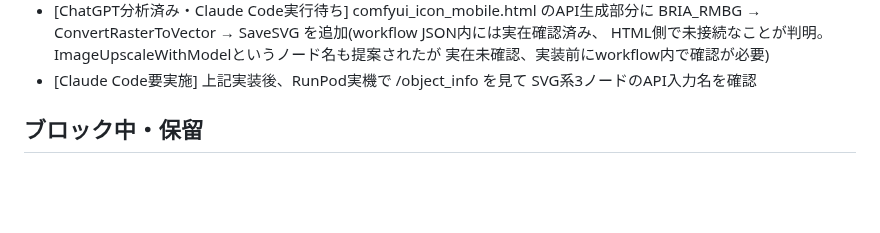
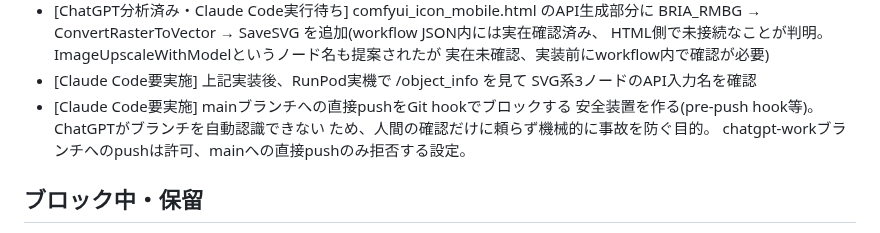
Before and after one commit to popchami/comfyui-mobile-system, a Markdown page: docs/HANDOFF.md, the part around the change. Drawn GitHub-style; blank space fills up the shorter version.

Commit message:
Add task: pre-push hook to block direct pushes to main
ChatGPTがブランチを自動認識できないため、人間の確認だけに頼らず
mainへの直接pushを機械的にブロックする安全装置を次タスクとして記録。

```diff
--- a/docs/HANDOFF.md
+++ b/docs/HANDOFF.md
@@ -24,6 +24,10 @@
   実在未確認、実装前にworkflow内で確認が必要)
 - [Claude Code要実施] 上記実装後、RunPod実機で /object_info を見て
   SVG系3ノードのAPI入力名を確認
+- [Claude Code要実施] mainブランチへの直接pushをGit hookでブロックする
+  安全装置を作る(pre-push hook等)。ChatGPTがブランチを自動認識できない
+  ため、人間の確認だけに頼らず機械的に事故を防ぐ目的。
+  chatgpt-workブランチへのpushは許可、mainへの直接pushのみ拒否する設定。
 
 ## ブロック中・保留
 - ICON_SPEC_street.md(specs/icons/)のSHA256照合:kickkick_icon_bundle_all_v1.zip由来の
```
